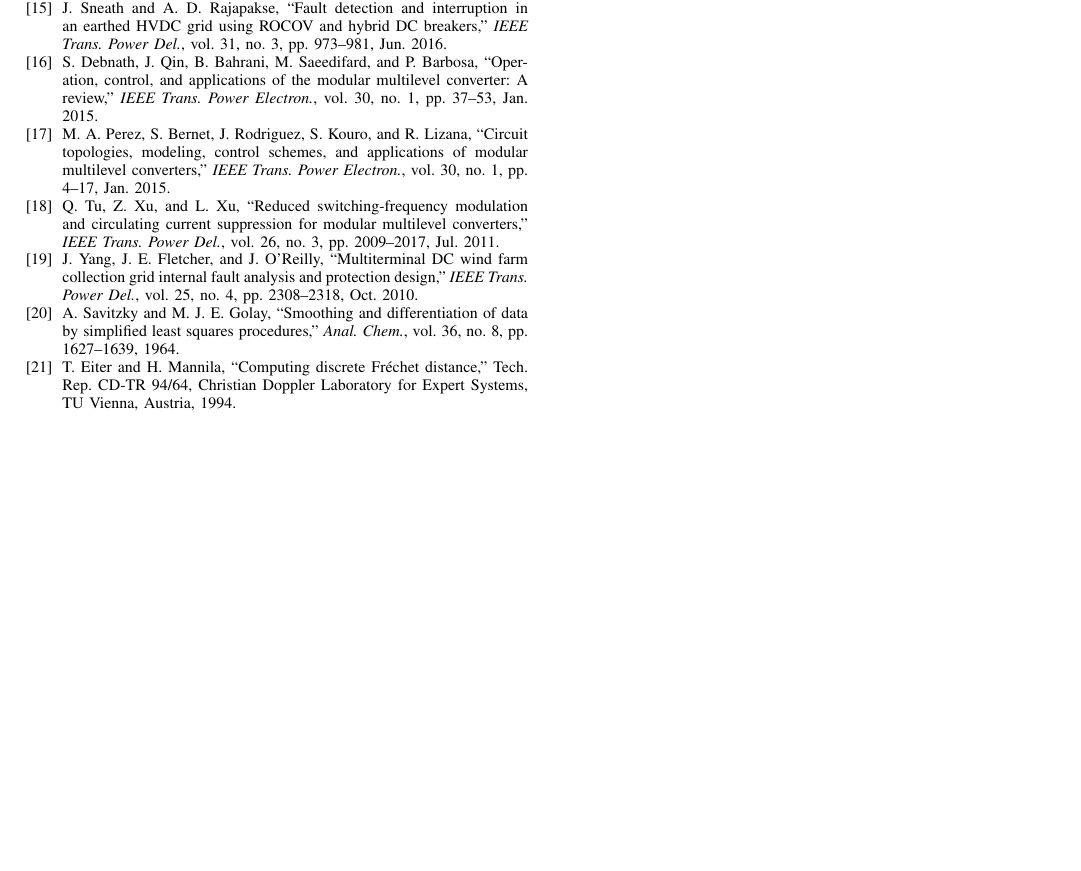
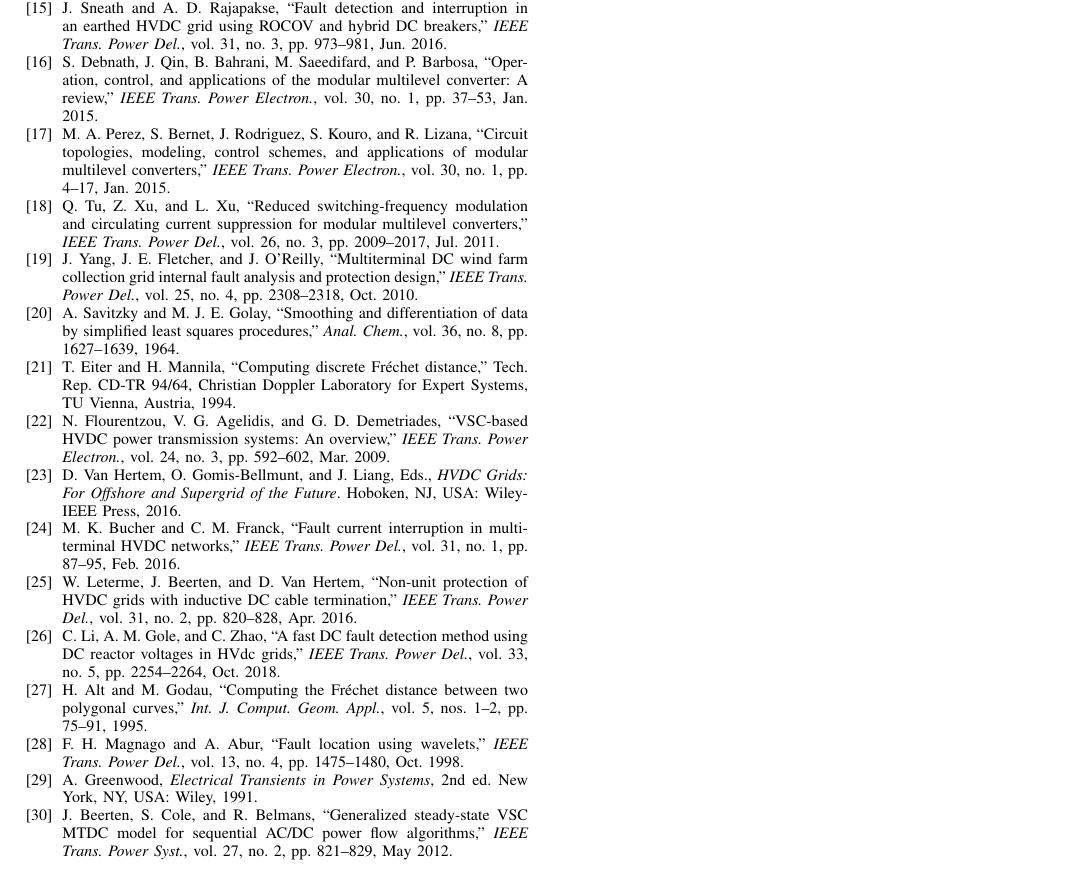
Before and after one commit to eeya7ya/ATP-HVDC-22-1, a LaTeX paper (main.tex): part of page 22 of 22, cut so that both start at the same text, the shorter picture padded with empty space. Compiled offline with pdfLaTeX.

Commit message:
Updates from Overleaf

```diff
--- a/main.tex
+++ b/main.tex
@@ -2266,6 +2252,37 @@
 \bibitem{eiter1994}
 T. Eiter and H. Mannila, ``Computing discrete Fr\'{e}chet distance,'' Tech. Rep. CD-TR 94/64, Christian Doppler Laboratory for Expert Systems, TU Vienna, Austria, 1994.
 
+% -----------------------------------------------------------------------
+% Nine new references added to reach the target count of 30
+% -----------------------------------------------------------------------
+
+\bibitem{flourentzou2009}
+N. Flourentzou, V. G. Agelidis, and G. D. Demetriades, ``VSC-based HVDC power transmission systems: An overview,'' \emph{IEEE Trans. Power Electron.}, vol. 24, no. 3, pp. 592--602, Mar. 2009.
+
+\bibitem{vanhertem2016}
+D. Van Hertem, O. Gomis-Bellmunt, and J. Liang, Eds., \emph{HVDC Grids: For Offshore and Supergrid of the Future}. Hoboken, NJ, USA: Wiley-IEEE Press, 2016.
+
+\bibitem{bucher2016}
+M. K. Bucher and C. M. Franck, ``Fault current interruption in multiterminal HVDC networks,'' \emph{IEEE Trans. Power Del.}, vol. 31, no. 1, pp. 87--95, Feb. 2016.
+
+\bibitem{leterme2016}
+W. Leterme, J. Beerten, and D. Van Hertem, ``Non-unit protection of HVDC grids with inductive DC cable termination,'' \emph{IEEE Trans. Power Del.}, vol. 31, no. 2, pp. 820--828, Apr. 2016.
+
+\bibitem{li2018fast}
+C. Li, A. M. Gole, and C. Zhao, ``A fast DC fault detection method using DC reactor voltages in HVdc grids,'' \emph{IEEE Trans. Power Del.}, vol. 33, no. 5, pp. 2254--2264, Oct. 2018.
+
+\bibitem{alt1995}
+H. Alt and M. Godau, ``Computing the Fr\'{e}chet distance between two polygonal curves,'' \emph{Int. J. Comput. Geom. Appl.}, vol. 5, nos. 1--2, pp. 75--91, 1995.
+
+\bibitem{magnago1998}
+F. H. Magnago and A. Abur, ``Fault location using wavelets,'' \emph{IEEE Trans. Power Del.}, vol. 13, no. 4, pp. 1475--1480, Oct. 1998.
+
+\bibitem{greenwood1991}
+A. Greenwood, \emph{Electrical Transients in Power Systems}, 2nd ed. New York, NY, USA: Wiley, 1991.
+
+\bibitem{beerten2012}
+J. Beerten, S. Cole, and R. Belmans, ``Generalized steady-state VSC MTDC model for sequential AC/DC power flow algorithms,'' \emph{IEEE Trans. Power Syst.}, vol. 27, no. 2, pp. 821--829, May 2012.
+
 \end{thebibliography}
 
 \end{document}
```
Also changed, not shown: main.tex (32 more changed lines).
